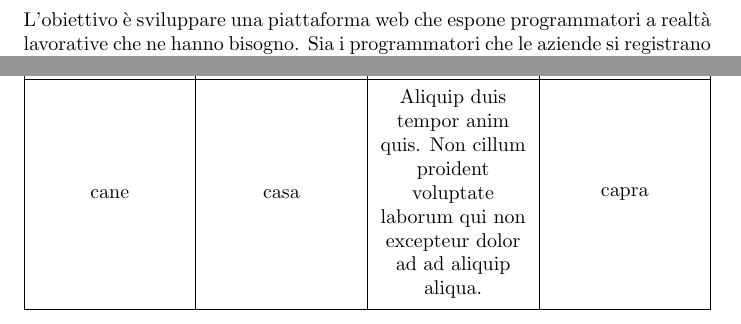
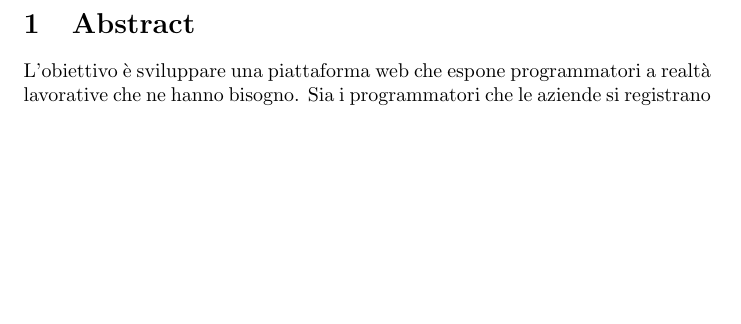
Before and after one commit to iacobucci/codemonkey, a LaTeX document (docs/codemonkey.tex, which reads docs/vocabolario.tex): two parts of pages 3 and 6 of 6 before the commit and part of page 3 of 5 after it, the two joined at a grey line, cut at the place of the change, the shorter picture padded with empty space. Compiled offline with pdfLaTeX.

Commit message:
modified:   docs/vocabolario.tex

```diff
--- a/docs/vocabolario.tex
+++ b/docs/vocabolario.tex
@@ -12,8 +12,3 @@
     Autenticazione & Meccanismo di accessocon nome alla piattaforma& Log in\\
     Registrazione& Funzione di iscrizione alla piattaforma&\\
 }
-
-\monkeytable{4} {
-    \textbf{Voce 1} &\textbf{Voce 2} &\textbf{Voce 3} &\textbf{Voce 4}\\
-    cane & casa & Aliquip duis tempor anim quis. Non cillum proident voluptate laborum qui non excepteur dolor ad ad aliquip aliqua. & capra \\
-}
```
